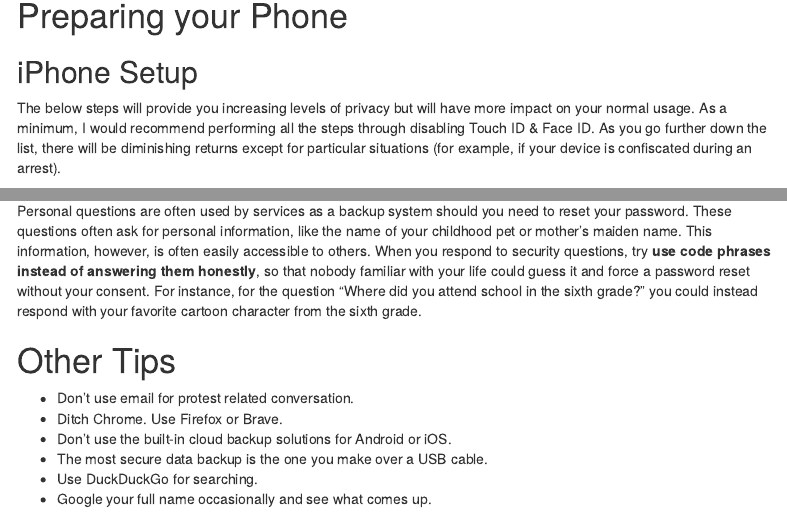
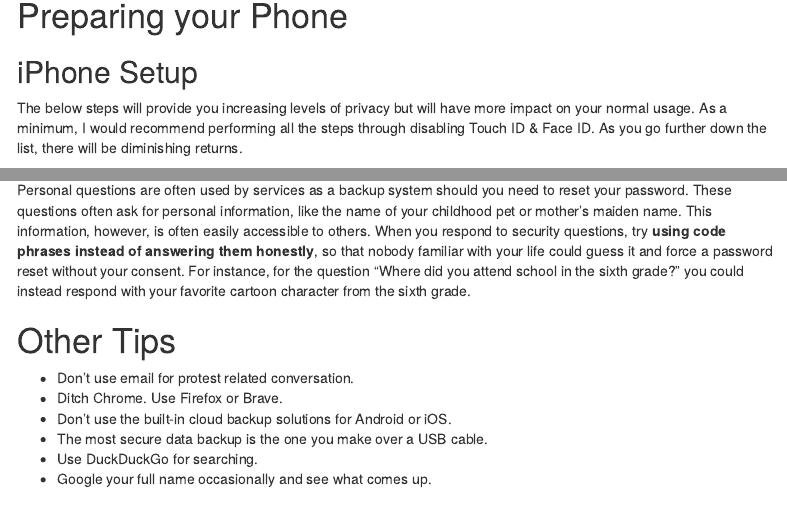
Before and after one commit to InfosecForActivistsTeam/infosec-activists, an R Markdown document (index.Rmd): the page in a window 1100 px wide, from 2140 px down, and a second part further down, joined at a grey line. Rendered offline with R 4.5, knitr and Pandoc, with nearby package versions; menus at the side of the page are left out.

Commit message:
Removes unneccessary info from the setup blurb
Signed-off-by: Blake <blake@rootpath.dev>

```diff
--- a/index.Rmd
+++ b/index.Rmd
@@ -74,7 +74,7 @@ Assume the police have access to anything you send or receive.  Assume that any
 
 # Preparing your Phone
 ## iPhone Setup
-The below steps will provide you increasing levels of privacy but will have more impact on your normal usage. As a minimum, I would recommend performing all the steps through disabling Touch ID & Face ID. As you go further down the list, there will be diminishing returns except for particular situations (for example, if your device is confiscated during an arrest).
+The below steps will provide you increasing levels of privacy but will have more impact on your normal usage. As a minimum, I would recommend performing all the steps through disabling Touch ID & Face ID. As you go further down the list, there will be diminishing returns.
 
 * Disable Location Services
 	* Even in Airplane mode, iOS will keep the GPS receiver active
@@ -158,7 +158,7 @@ Diceware Password Generator: https://diceware.dmuth.org/
 
 ## Security Questions
 Personal questions are often used by services as a backup system should you need to reset your password. These questions often ask for personal information, like the name of your childhood pet or mother’s maiden name. This information, however, is often easily accessible to others.
-When you respond to security questions, try **use code phrases instead of answering them honestly**, so that nobody familiar with your life could guess it and force a password reset without your consent. For instance, for the question “Where did you attend school in the sixth grade?” you could instead respond with your favorite cartoon character from the sixth grade.
+When you respond to security questions, try **using code phrases instead of answering them honestly**, so that nobody familiar with your life could guess it and force a password reset without your consent. For instance, for the question “Where did you attend school in the sixth grade?” you could instead respond with your favorite cartoon character from the sixth grade.
 
 # Other Tips
 * Don’t use email for protest related conversation.
```
Also changed, not shown: index.Rmd (2 more changed lines).
